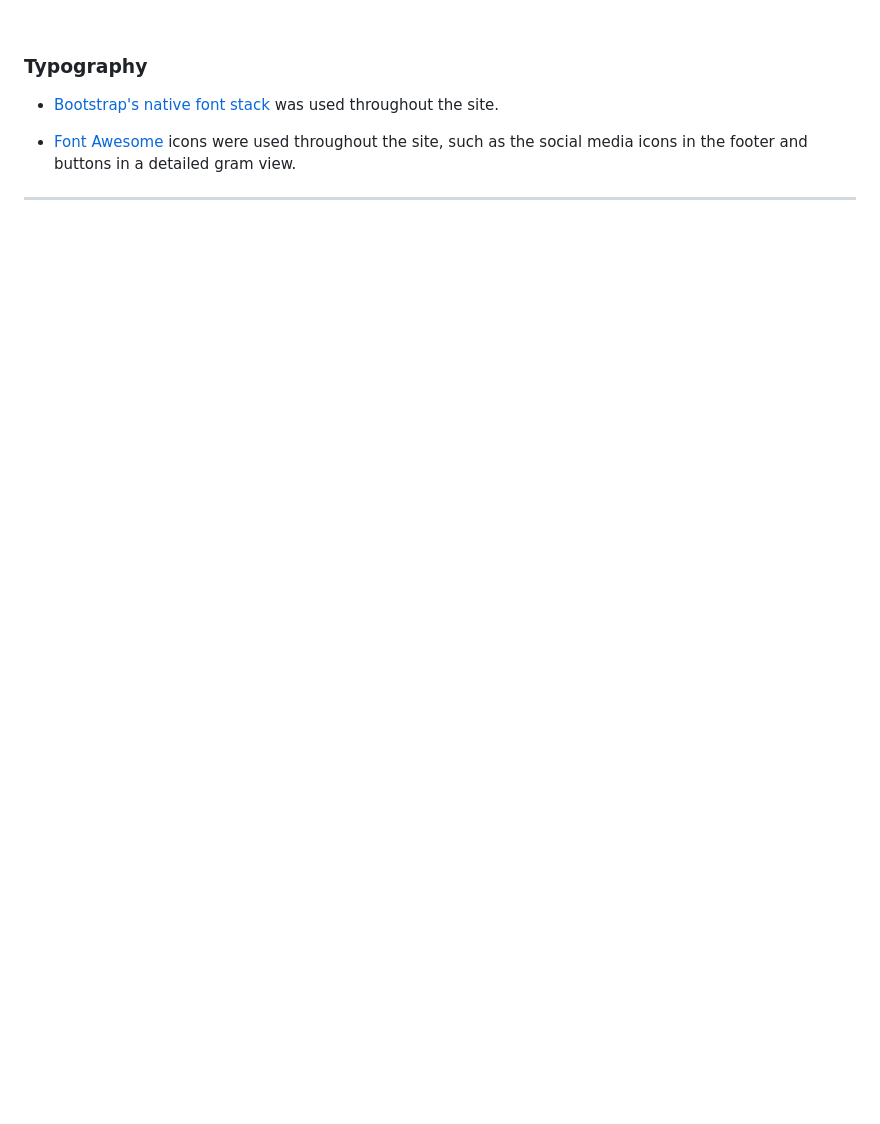
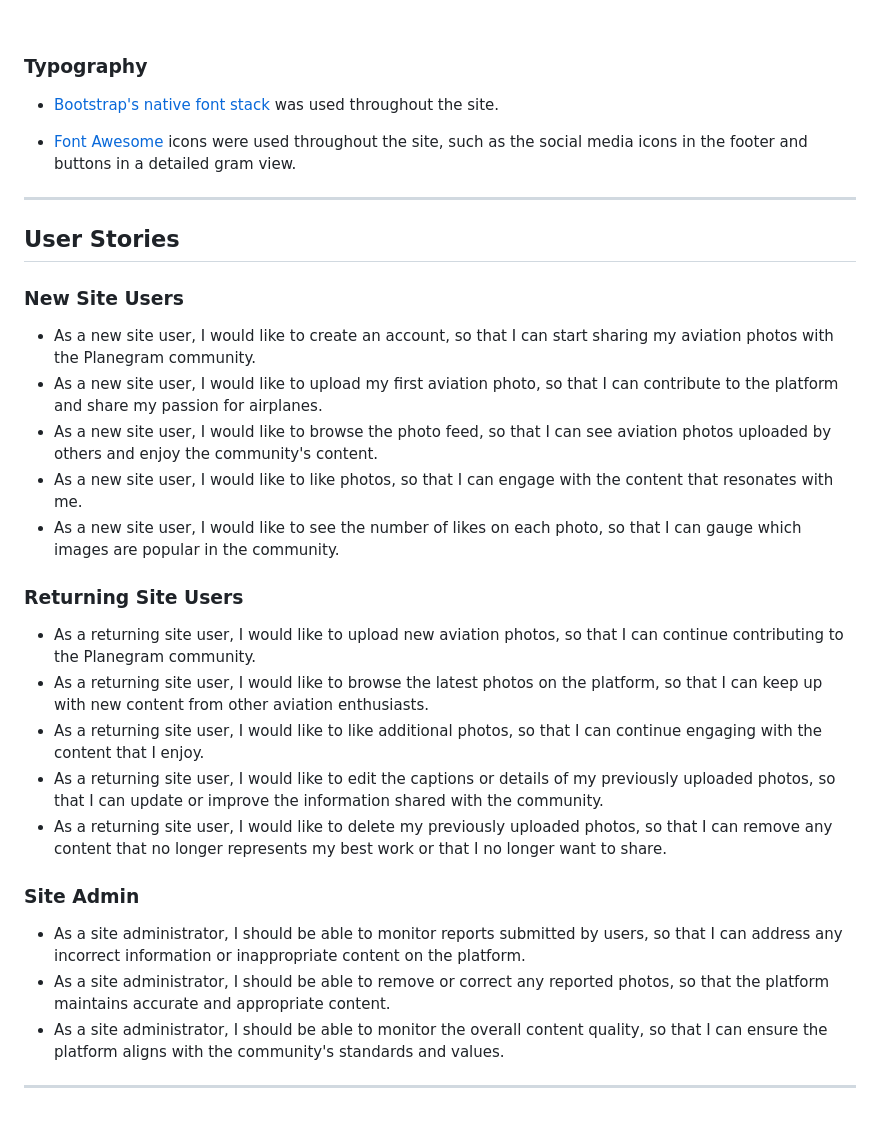
Before and after one commit to RoBizMan/Planegram, a Markdown page: README.md, the part around the change. GitHub-like rendering; blank space fills up the shorter version.

Commit message:
Add user stories section to README

```diff
--- a/README.md
+++ b/README.md
@@ -110,3 +110,29 @@ The colour palette represents a plane soaring above the night sky during a red-e
 - [Font Awesome](https://fontawesome.com) icons were used throughout the site, such as the social media icons in the footer and buttons in a detailed gram view.
 
 ---
+
+## User Stories
+
+### New Site Users
+
+- As a new site user, I would like to create an account, so that I can start sharing my aviation photos with the Planegram community.
+- As a new site user, I would like to upload my first aviation photo, so that I can contribute to the platform and share my passion for airplanes.
+- As a new site user, I would like to browse the photo feed, so that I can see aviation photos uploaded by others and enjoy the community's content.
+- As a new site user, I would like to like photos, so that I can engage with the content that resonates with me.
+- As a new site user, I would like to see the number of likes on each photo, so that I can gauge which images are popular in the community.
+
+### Returning Site Users
+
+- As a returning site user, I would like to upload new aviation photos, so that I can continue contributing to the Planegram community.
+- As a returning site user, I would like to browse the latest photos on the platform, so that I can keep up with new content from other aviation enthusiasts.
+- As a returning site user, I would like to like additional photos, so that I can continue engaging with the content that I enjoy.
+- As a returning site user, I would like to edit the captions or details of my previously uploaded photos, so that I can update or improve the information shared with the community.
+- As a returning site user, I would like to delete my previously uploaded photos, so that I can remove any content that no longer represents my best work or that I no longer want to share.
+
+### Site Admin
+
+- As a site administrator, I should be able to monitor reports submitted by users, so that I can address any incorrect information or inappropriate content on the platform.
+- As a site administrator, I should be able to remove or correct any reported photos, so that the platform maintains accurate and appropriate content.
+- As a site administrator, I should be able to monitor the overall content quality, so that I can ensure the platform aligns with the community's standards and values.
+
+---
```
